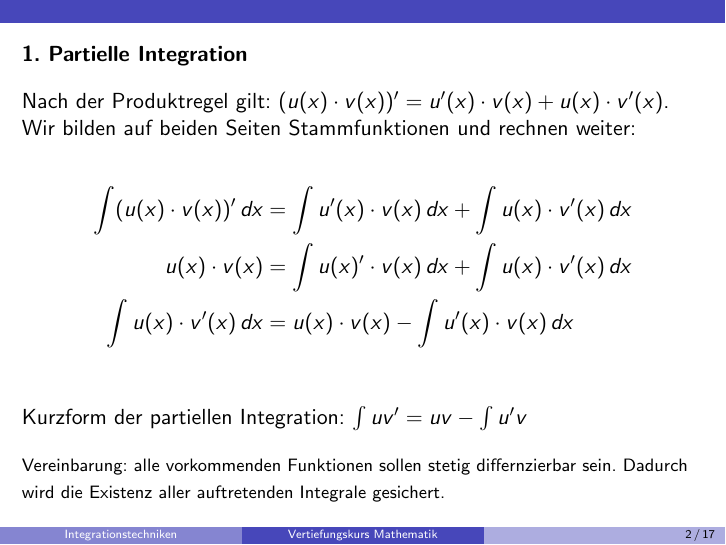
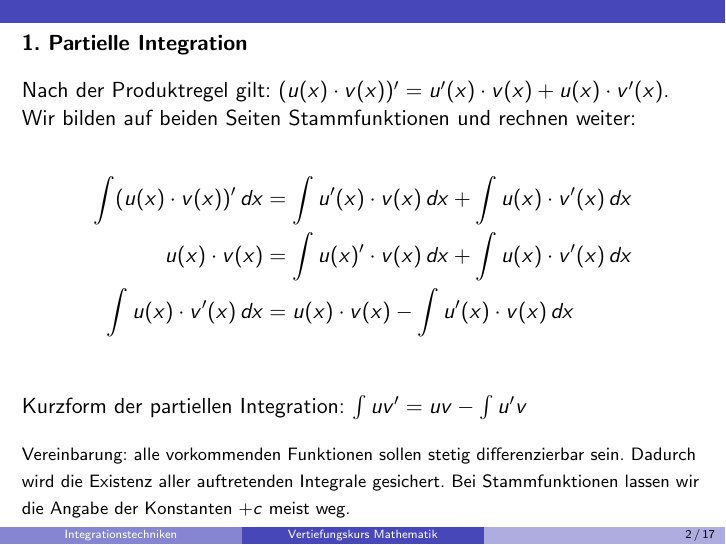
Before and after one commit to ktheu/MathePlus, LaTeX slides (integration/folien/integration.handout.tex, which reads integration/folien/integration.tex): page 2 of 17. Compiled offline with pdfLaTeX.

Commit message:
integration

```diff
--- a/integration/folien/integration.tex
+++ b/integration/folien/integration.tex
@@ -54,7 +54,7 @@ u(x)\cdot v(x) &= \displaystyle\int u(x)^{\prime} \cdot v(x) \,dx + \displaystyl
  Kurzform der partiellen Integration: $\int u v^{\prime} = uv - \int u^{\prime} v$ \pause
 
 \footnotesize
-Vereinbarung: alle vorkommenden Funktionen sollen stetig differnzierbar sein. Dadurch wird die Existenz aller auftretenden Integrale gesichert.
+Vereinbarung: alle vorkommenden Funktionen sollen stetig differenzierbar sein. Dadurch wird die Existenz aller auftretenden Integrale gesichert. Bei Stammfunktionen lassen wir die Angabe der Konstanten $+c$ meist weg.
 \normalsize
 \end{frame}
 
```
Also changed, not shown: integration/folien/integration.beamer.pdf, integration/folien/integration.handout.pdf.
